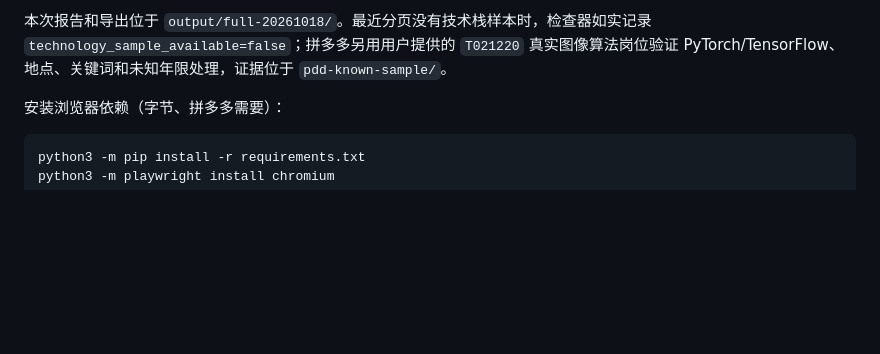
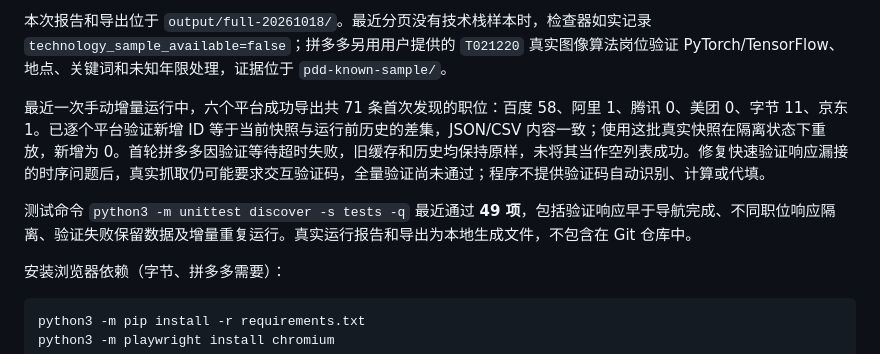
Before and after one commit to winson-AI/Crawler-MVP, a Markdown page: README.md, the part around the change. GitHub-like rendering; blank space fills up the shorter version.

Commit message:
Document live incremental verification and PDD manual challenge limits

```diff
--- a/README.md
+++ b/README.md
@@ -33,6 +33,10 @@ python -m jobcrawler serve
 以上数字是当次真实快照。“全量”表示完成官方接口返回的分页范围，不能据此推断整个集团或公司的全部岗位数量，字节本次范围为官网报告的 10000 条。阿里覆盖集团公开搜索接口的返回范围；京东原始链接打开官方列表，详情在列表内展开。拼多多已经验证部分真实样本，仍需完成全量验证。首次发现按平台及职位 ID 相对于本地历史计算，不等同于今天新发布。
 
 本次报告和导出位于 `output/full-20261018/`。最近分页没有技术栈样本时，检查器如实记录 `technology_sample_available=false`；拼多多另用用户提供的 `T021220` 真实图像算法岗位验证 PyTorch/TensorFlow、地点、关键词和未知年限处理，证据位于 `pdd-known-sample/`。
+
+最近一次手动增量运行中，六个平台成功导出共 71 条首次发现的职位：百度 58、阿里 1、腾讯 0、美团 0、字节 11、京东 1。已逐个平台验证新增 ID 等于当前快照与运行前历史的差集，JSON/CSV 内容一致；使用这批真实快照在隔离状态下重放，新增为 0。首轮拼多多因验证等待超时失败，旧缓存和历史均保持原样，未将其当作空列表成功。修复快速验证响应漏接的时序问题后，真实抓取仍可能要求交互验证码，全量验证尚未通过；程序不提供验证码自动识别、计算或代填。
+
+测试命令 `python3 -m unittest discover -s tests -q` 最近通过 **49 项**，包括验证响应早于导航完成、不同职位响应隔离、验证失败保留数据及增量重复运行。真实运行报告和导出为本地生成文件，不包含在 Git 仓库中。
 
 安装浏览器依赖（字节、拼多多需要）：
 
```
